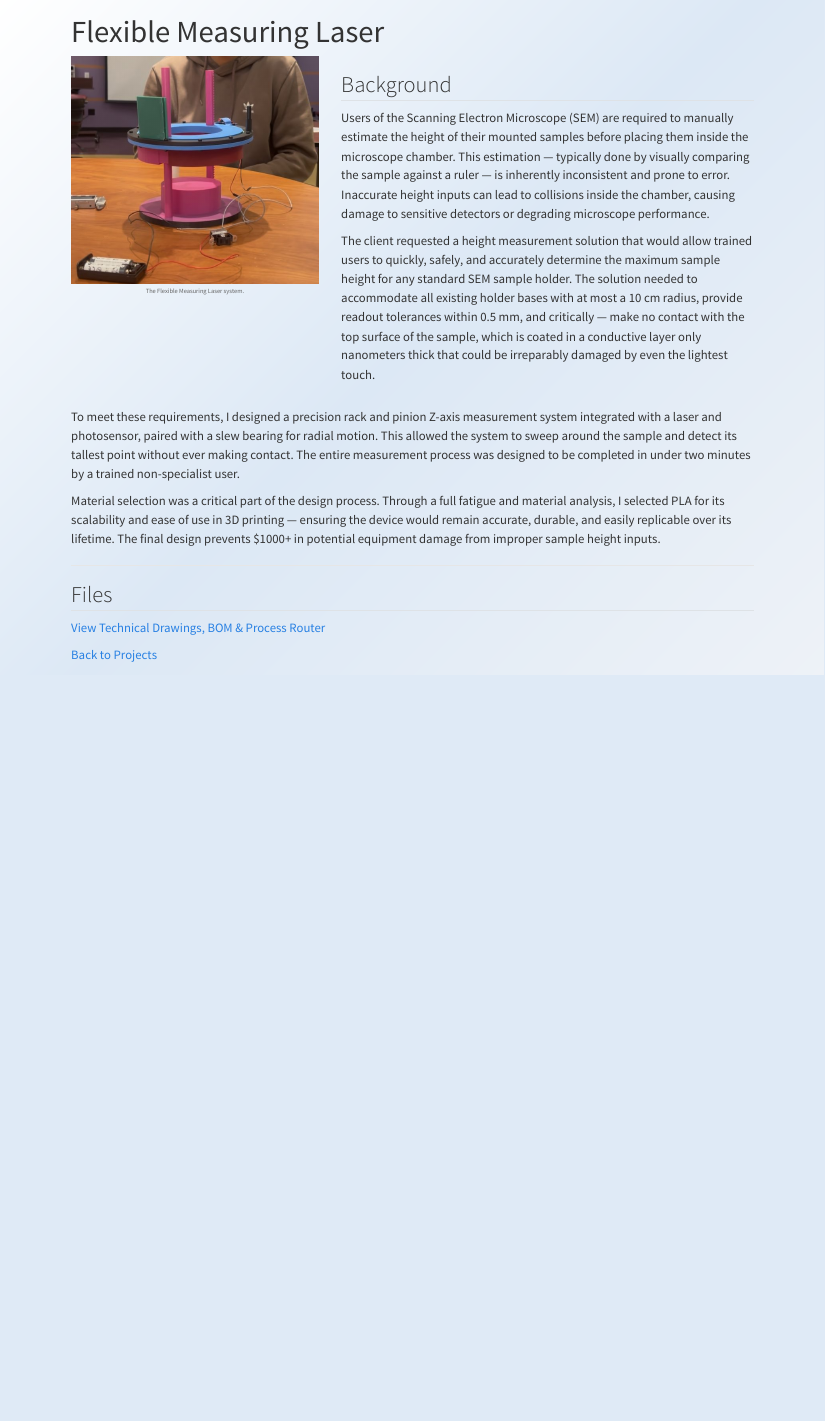
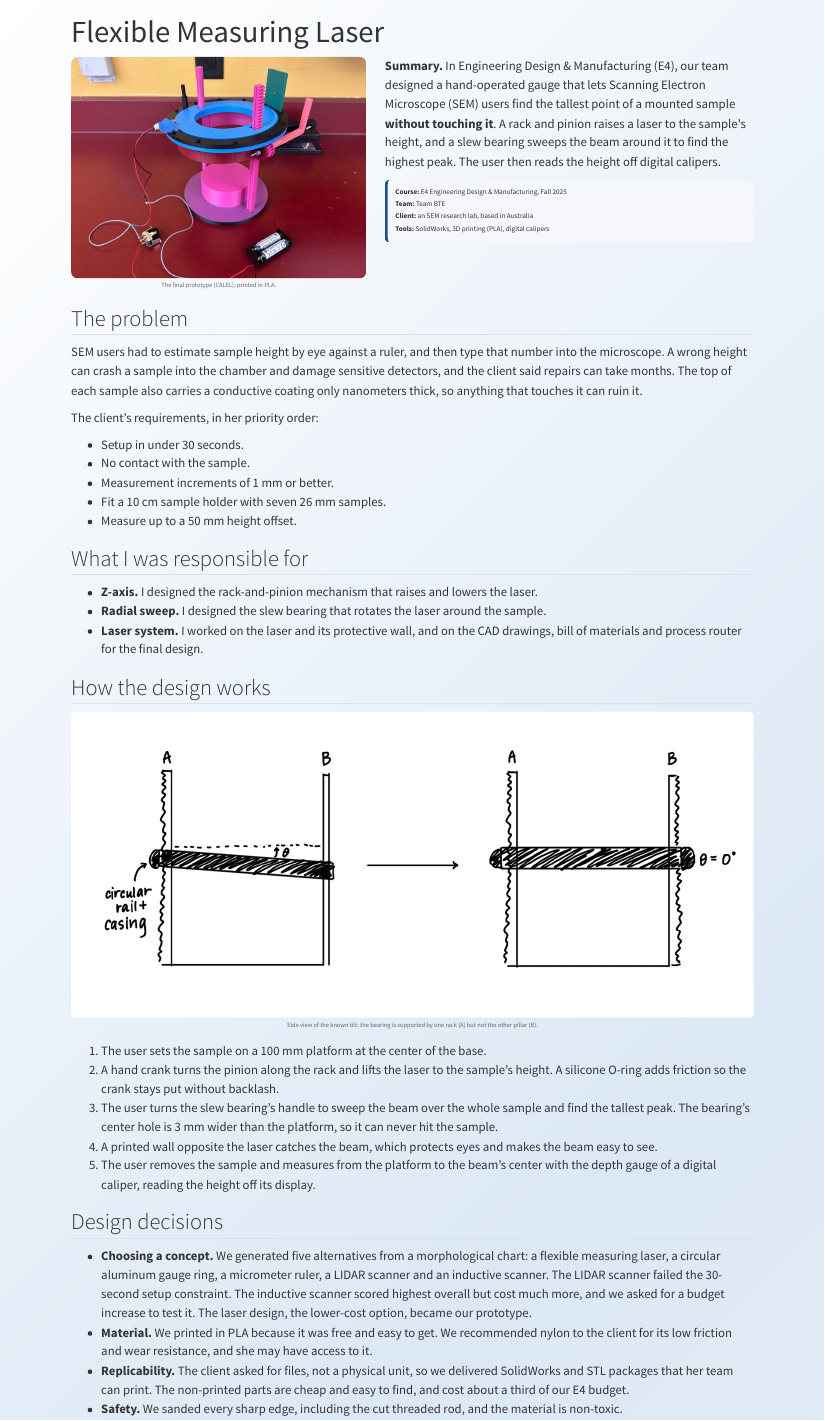
Before and after one commit to AliElSeblanihmc2028/my-hmc-portfolio, a Quarto document (project-pages/laser.qmd): the page in a window 1100 px wide, from its top. Rendered offline with R 4.5, knitr and Pandoc in place of Quarto, with nearby package versions.

Commit message:
Rebuild AUV and laser pages, update cards

````diff
--- a/project-pages/laser.qmd
+++ b/project-pages/laser.qmd
@@ -16,16 +6,0 @@
-  width: 100%;
-  height: auto;
-  display: block;
-}
-
-.project-caption {
-  font-size: 0.85rem;
-  color: #666;
-  text-align: center;
-  margin-top: 0.5rem;
-}
-
-@media (max-width: 800px) {
-  .project-intro {
-    grid-template-columns: 1fr;
-    gap: 1.5rem;
@@ -34,26 +21,58 @@
 </style>
 
 ```{=html}
-<div class="project-intro">
-
-  <div class="project-image">
-    <img src="../images/web/Flexible_photo.jpg" alt="Flexible Measuring Laser">
-    <div class="project-caption">The Flexible Measuring Laser system.</div>
+<div class="lz-hero">
+  <figure style="margin:0">
+    <img src="../images/web/laser_calel.jpg" alt="Final prototype of the SEM sample height gauge">
+    <div class="lz-cap">The final prototype (CALEL), printed in PLA.</div>
+  </figure>
+  <div>
+    <p><b>Summary.</b> In Engineering Design &amp; Manufacturing (E4), our team designed a hand-operated gauge that lets Scanning Electron Microscope (SEM) users find the tallest point of a mounted sample <b>without touching it</b>. A rack and pinion raises a laser to the sample's height, and a slew bearing sweeps the beam around it to find the highest peak. The user then reads the height off digital calipers.</p>
+    <div class="lz-facts">
+      <p><b>Course:</b> E4 Engineering Design &amp; Manufacturing, Fall 2025</p>
+      <p><b>Team:</b> Team BTE</p>
+      <p><b>Client:</b> an SEM research lab, based in Australia</p>
+      <p><b>Tools:</b> SolidWorks, 3D printing (PLA), digital calipers</p>
+    </div>
   </div>
-
-  <div class="project-text">
-    <h2>Background</h2>
-
-    <p>Users of the Scanning Electron Microscope (SEM) are required to manually estimate the height of their mounted samples before placing them inside the microscope chamber. This estimation — typically done by visually comparing the sample against a ruler — is inherently inconsistent and prone to error. Inaccurate height inputs can lead to collisions inside the chamber, causing damage to sensitive detectors or degrading microscope performance.</p>
-
-    <p>The client requested a height measurement solution that would allow trained users to quickly, safely, and accurately determine the maximum sample height for any standard SEM sample holder. The solution needed to accommodate all existing holder bases with at most a 10 cm radius, provide readout tolerances within 0.5 mm, and critically — make no contact with the top surface of the sample, which is coated in a conductive layer only nanometers thick that could be irreparably damaged by even the lightest touch.</p>
-  </div>
-
 </div>
-
-<p>To meet these requirements, I designed a precision rack and pinion Z-axis measurement system integrated with a laser and photosensor, paired with a slew bearing for radial motion. This allowed the system to sweep around the sample and detect its tallest point without ever making contact. The entire measurement process was designed to be completed in under two minutes by a trained non-specialist user.</p>
-
-<p>Material selection was a critical part of the design process. Through a full fatigue and material analysis, I selected PLA for its scalability and ease of use in 3D printing — ensuring the device would remain accurate, durable, and easily replicable over its lifetime. The final design prevents $1000+ in potential equipment damage from improper sample height inputs.</p>
 ```
 
----
+## The problem
+
+SEM users had to estimate sample height by eye against a ruler, and then type that number into the microscope. A wrong height can crash a sample into the chamber and damage sensitive detectors, and the client said repairs can take months. The top of each sample also carries a conductive coating only nanometers thick, so anything that touches it can ruin it.
+
+The client's requirements, in her priority order:
+
+- Setup in under 30 seconds.
+- No contact with the sample.
+- Measurement increments of 1 mm or better.
+- Fit a 10 cm sample holder with seven 26 mm samples.
+- Measure up to a 50 mm height offset.
+
+## What I was responsible for
+
+- **Z-axis.** I designed the rack-and-pinion mechanism that raises and lowers the laser.
+- **Radial sweep.** I designed the slew bearing that rotates the laser around the sample.
+- **Laser system.** I worked on the laser and its protective wall, and on the CAD drawings, bill of materials and process router for the final design.
+
+## How the design works
+
+```{=html}
+<div class="lz-row">
+  <figure><img src="../images/web/laser_tilt.jpg" alt="Side view showing tilt from one-sided support"><figcaption>Side view of the known tilt: the bearing is supported by one rack (A) but not the other pillar (B).</figcaption></figure>
+</div>
+```
+
+1. The user sets the sample on a 100 mm platform at the center of the base.
+2. A hand crank turns the pinion along the rack and lifts the laser to the sample's height. A silicone O-ring adds friction so the crank stays put without backlash.
+3. The user turns the slew bearing's handle to sweep the beam over the whole sample and find the tallest peak. The bearing's center hole is 3 mm wider than the platform, so it can never hit the sample.
+4. A printed wall opposite the laser catches the beam, which protects eyes and makes the beam easy to see.
+5. The user removes the sample and measures from the platform to the beam's center with the depth gauge of a digital caliper, reading the height off its display.
+
+## Design decisions
+
+- **Choosing a concept.** We generated five alternatives from a morphological chart: a flexible measuring laser, a circular aluminum gauge ring, a micrometer ruler, a LIDAR scanner and an inductive scanner. The LIDAR scanner failed the 30-second setup constraint. The inductive scanner scored highest overall but cost much more, and we asked for a budget increase to test it. The laser design, the lower-cost option, became our prototype.
+- **Material.** We printed in PLA because it was free and easy to get. We recommended nylon to the client for its low friction and wear resistance, and she may have access to it.
+- **Replicability.** The client asked for files, not a physical unit, so we delivered SolidWorks and STL packages that her team can print. The non-printed parts are cheap and easy to find, and cost about a third of our E4 budget.
+- **Safety.** We sanded every sharp edge, including the cut threaded rod, and the material is non-toxic.
--- a/projects.qmd
+++ b/projects.qmd
@@ -30,12 +30,12 @@
   </a>
 
   <a class="feature-card" href="project-pages/laser.html">
-    <img src="images/web/Flexible_photo.jpg" alt="Flexible Measuring Laser"/>
+    <img src="images/web/laser_calel.jpg" alt="Flexible Measuring Laser"/>
     <div class="feature-body">
       <p class="feature-kicker">E4 Engineering Design &amp; Manufacturing · Oct – Dec 2025</p>
       <h3>Flexible Measuring Laser</h3>
-      <p class="feature-impact">Under 1 mm accuracy · no contact with the sample</p>
-      <div class="chips"><span>CAD</span><span>Fatigue analysis</span><span>Material selection</span><span>3D printing (PLA)</span></div>
+      <p class="feature-impact">0.39 mm average error · no contact with the sample</p>
+      <div class="chips"><span>CAD</span><span>SolidWorks</span><span>Rack and pinion</span><span>Slew bearing</span><span>3D printing (PLA)</span></div>
     </div>
   </a>
 
````
Also changed, not shown: index.qmd (+2 -2 lines), images/web/laser_calel.jpg (added), images/web/laser_inductive.jpg (added), images/web/laser_results.jpg (added), images/web/laser_tilt.jpg (added), project-pages/laser.qmd (56 more changed lines).
